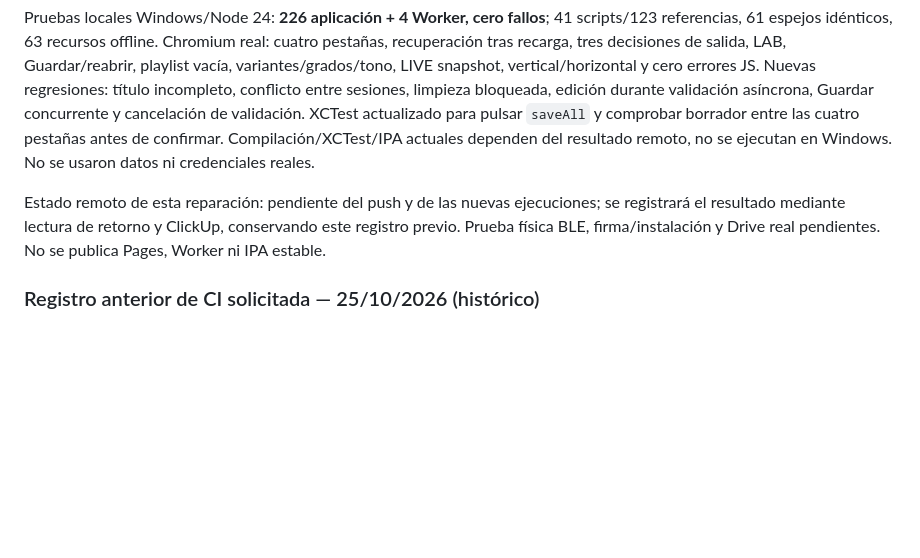
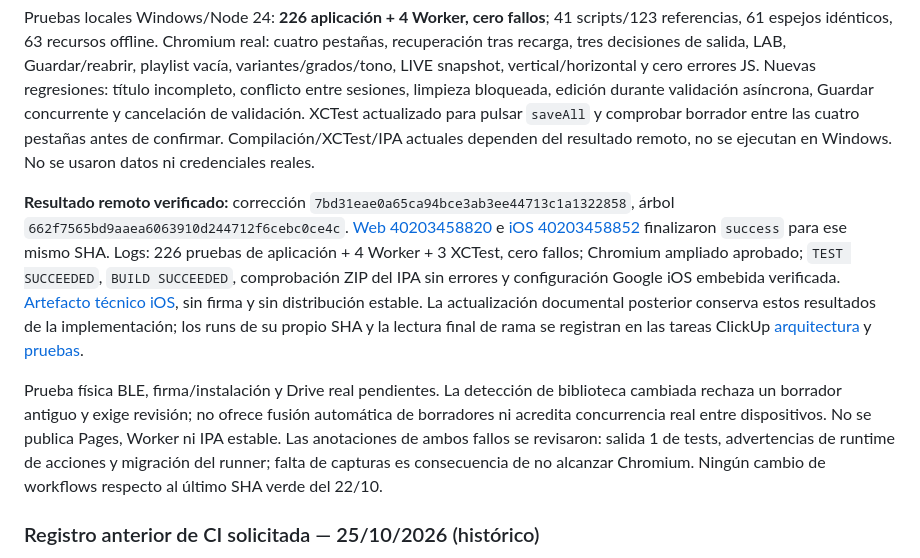
Before and after one commit to geobit1989-crypto/MIDI-HUD, a Markdown page: docs/INTEGRACION-20261019.md, the part around the change. Rendered like a GitHub page; blank space fills up the shorter version.

Commit message:
docs(ci): record verified web and iOS audit evidence

```diff
--- a/docs/INTEGRACION-20261019.md
+++ b/docs/INTEGRACION-20261019.md
@@ -61,7 +61,9 @@ Correcciones limitadas: migrar los seis casos al Guardar global con `await` y af
 
 Pruebas locales Windows/Node 24: **226 aplicación + 4 Worker, cero fallos**; 41 scripts/123 referencias, 61 espejos idénticos, 63 recursos offline. Chromium real: cuatro pestañas, recuperación tras recarga, tres decisiones de salida, LAB, Guardar/reabrir, playlist vacía, variantes/grados/tono, LIVE snapshot, vertical/horizontal y cero errores JS. Nuevas regresiones: título incompleto, conflicto entre sesiones, limpieza bloqueada, edición durante validación asíncrona, Guardar concurrente y cancelación de validación. XCTest actualizado para pulsar `saveAll` y comprobar borrador entre las cuatro pestañas antes de confirmar. Compilación/XCTest/IPA actuales dependen del resultado remoto, no se ejecutan en Windows. No se usaron datos ni credenciales reales.
 
-Estado remoto de esta reparación: pendiente del push y de las nuevas ejecuciones; se registrará el resultado mediante lectura de retorno y ClickUp, conservando este registro previo. Prueba física BLE, firma/instalación y Drive real pendientes. No se publica Pages, Worker ni IPA estable.
+**Resultado remoto verificado:** corrección `7bd31eae0a65ca94bce3ab3ee44713c1a1322858`, árbol `662f7565bd9aaea6063910d244712f6cebc0ce4c`. [Web 40203458820](https://github.com/geobit1989-crypto/MIDI-HUD/actions/runs/40203458820) e [iOS 40203458852](https://github.com/geobit1989-crypto/MIDI-HUD/actions/runs/40203458852) finalizaron `success` para ese mismo SHA. Logs: 226 pruebas de aplicación + 4 Worker + 3 XCTest, cero fallos; Chromium ampliado aprobado; `TEST SUCCEEDED`, `BUILD SUCCEEDED`, comprobación ZIP del IPA sin errores y configuración Google iOS embebida verificada. [Artefacto técnico iOS](https://github.com/geobit1989-crypto/MIDI-HUD/actions/runs/40203458852/artifacts/12602798300), sin firma y sin distribución estable. La actualización documental posterior conserva estos resultados de la implementación; los runs de su propio SHA y la lectura final de rama se registran en las tareas ClickUp [arquitectura](https://app.clickup.com/t/869fgw8z3) y [pruebas](https://app.clickup.com/t/869fgw8zk).
+
+Prueba física BLE, firma/instalación y Drive real pendientes. La detección de biblioteca cambiada rechaza un borrador antiguo y exige revisión; no ofrece fusión automática de borradores ni acredita concurrencia real entre dispositivos. No se publica Pages, Worker ni IPA estable. Las anotaciones de ambos fallos se revisaron: salida 1 de tests, advertencias de runtime de acciones y migración del runner; falta de capturas es consecuencia de no alcanzar Chromium. Ningún cambio de workflows respecto al último SHA verde del 22/10.
 
 ### Registro anterior de CI solicitada — 25/10/2026 (histórico)
 
```
